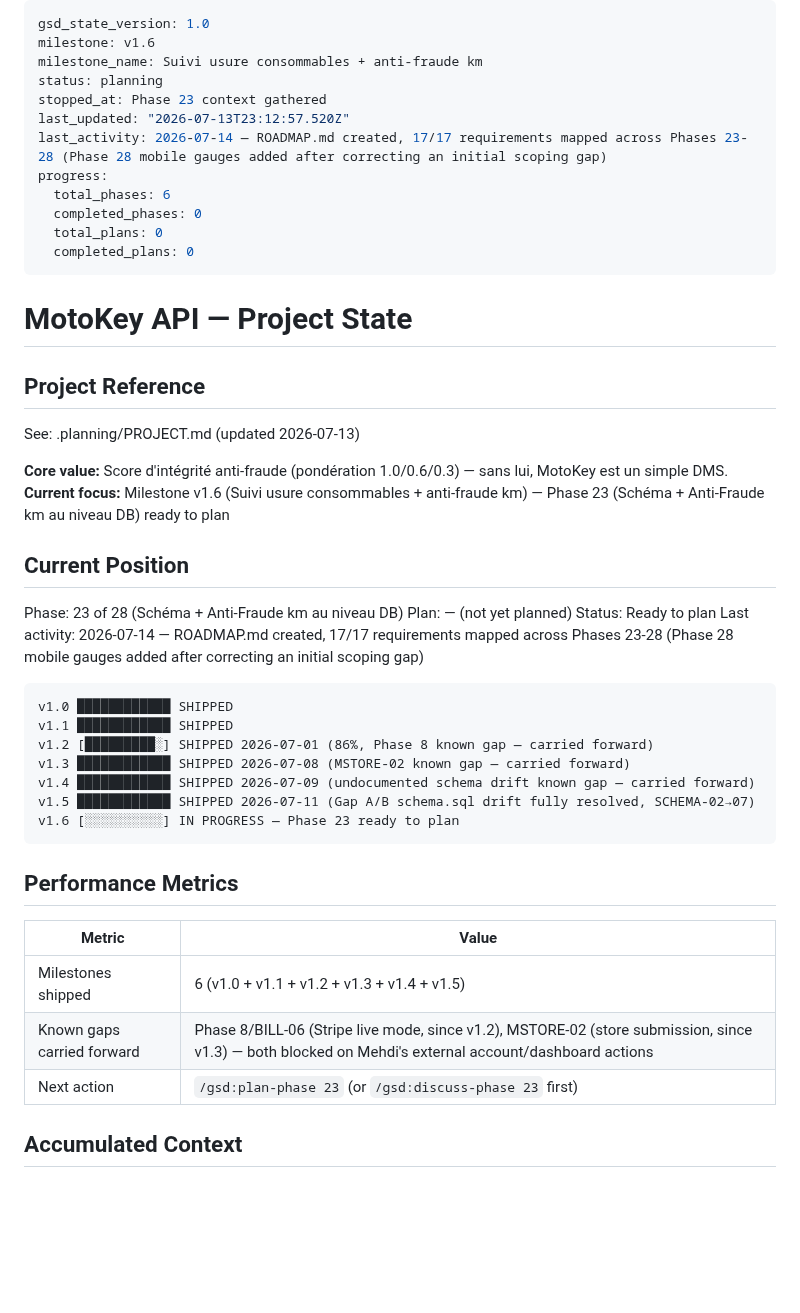
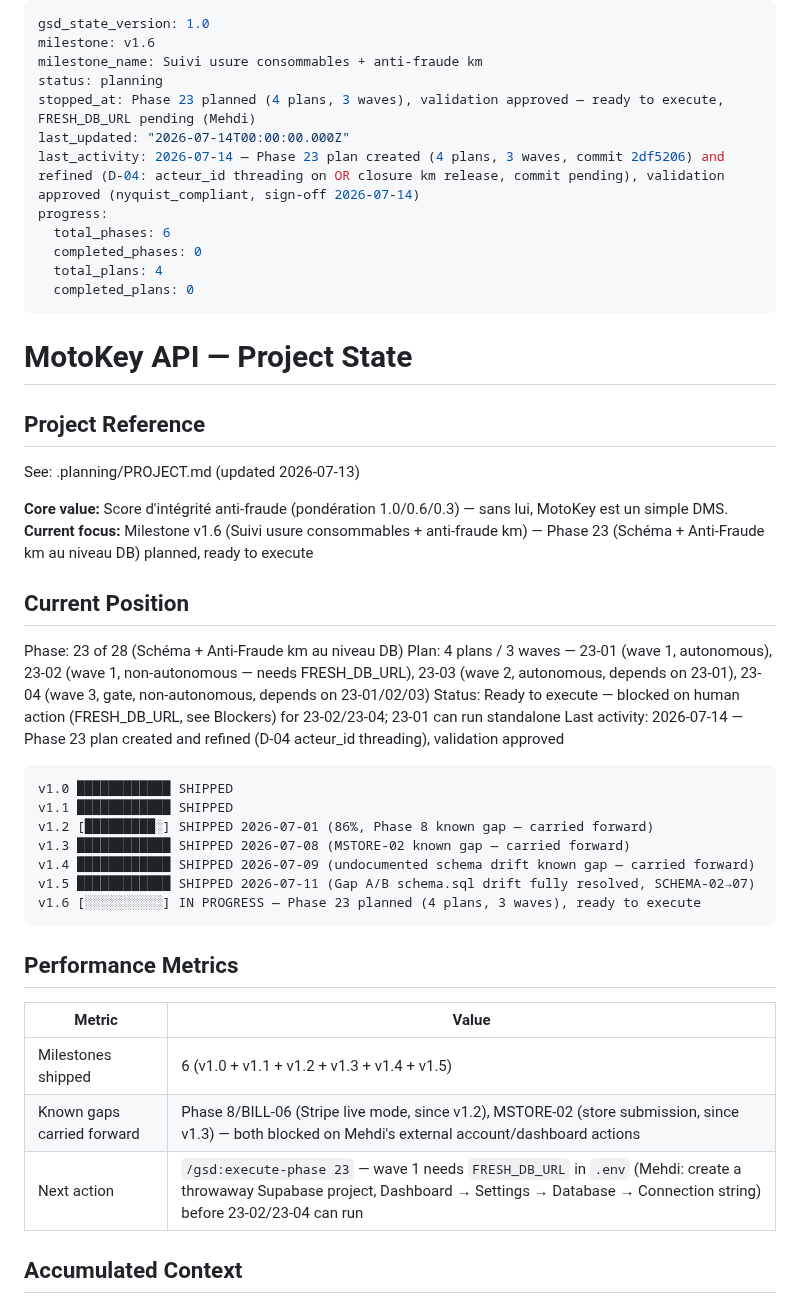
Before and after one commit to motokey63/Motokey-api-1.0, a Markdown page: .planning/STATE.md, the part around one of its changes. Rendered like a GitHub page; blank space fills up the shorter version.

Commit message:
docs(23): refine plan 23-03 (D-04 acteur_id threading), approve validation, reconcile STATE.md
23-03-PLAN.md: OrdresReparation.cloturer() must thread ctx.user_id as the acting garage member on km release (fallback garage_id), not the generic garage_id, for audit trail integrity in multi-user garages.

23-VALIDATION.md: nyquist_compliant true, wave_0_complete true, sign-off approved 2026-07-14 with documented KM-04 static-verification scope.

STATE.md: was stale (still said Phase 23 ready to plan); reconciled to reflect actual state — phase planned (4 plans, 3 waves), ready to execute, blocked on FRESH_DB_URL for 23-02/23-04.

````diff
--- a/.planning/STATE.md
+++ b/.planning/STATE.md
@@ -3,13 +3,13 @@ gsd_state_version: 1.0
 milestone: v1.6
 milestone_name: Suivi usure consommables + anti-fraude km
 status: planning
-stopped_at: Phase 23 context gathered
-last_updated: "2026-07-13T23:12:57.520Z"
-last_activity: 2026-07-14 — ROADMAP.md created, 17/17 requirements mapped across Phases 23-28 (Phase 28 mobile gauges added after correcting an initial scoping gap)
+stopped_at: Phase 23 planned (4 plans, 3 waves), validation approved — ready to execute, FRESH_DB_URL pending (Mehdi)
+last_updated: "2026-07-14T00:00:00.000Z"
+last_activity: 2026-07-14 — Phase 23 plan created (4 plans, 3 waves, commit 2df5206) and refined (D-04: acteur_id threading on OR closure km release, commit pending), validation approved (nyquist_compliant, sign-off 2026-07-14)
 progress:
   total_phases: 6
   completed_phases: 0
-  total_plans: 0
+  total_plans: 4
   completed_plans: 0
 ---
 
@@ -20,14 +20,14 @@ progress:
 See: .planning/PROJECT.md (updated 2026-07-13)
 
 **Core value:** Score d'intégrité anti-fraude (pondération 1.0/0.6/0.3) — sans lui, MotoKey est un simple DMS.
-**Current focus:** Milestone v1.6 (Suivi usure consommables + anti-fraude km) — Phase 23 (Schéma + Anti-Fraude km au niveau DB) ready to plan
+**Current focus:** Milestone v1.6 (Suivi usure consommables + anti-fraude km) — Phase 23 (Schéma + Anti-Fraude km au niveau DB) planned, ready to execute
 
 ## Current Position
 
 Phase: 23 of 28 (Schéma + Anti-Fraude km au niveau DB)
-Plan: — (not yet planned)
-Status: Ready to plan
-Last activity: 2026-07-14 — ROADMAP.md created, 17/17 requirements mapped across Phases 23-28 (Phase 28 mobile gauges added after correcting an initial scoping gap)
+Plan: 4 plans / 3 waves — 23-01 (wave 1, autonomous), 23-02 (wave 1, non-autonomous — needs FRESH_DB_URL), 23-03 (wave 2, autonomous, depends on 23-01), 23-04 (wave 3, gate, non-autonomous, depends on 23-01/02/03)
+Status: Ready to execute — blocked on human action (FRESH_DB_URL, see Blockers) for 23-02/23-04; 23-01 can run standalone
+Last activity: 2026-07-14 — Phase 23 plan created and refined (D-04 acteur_id threading), validation approved
 
 ```
 v1.0 ████████████ SHIPPED
@@ -36,7 +36,7 @@ v1.2 [█████████░] SHIPPED 2026-07-01 (86%, Phase 8 known gap
 v1.3 ████████████ SHIPPED 2026-07-08 (MSTORE-02 known gap — carried forward)
 v1.4 ████████████ SHIPPED 2026-07-09 (undocumented schema drift known gap — carried forward)
 v1.5 ████████████ SHIPPED 2026-07-11 (Gap A/B schema.sql drift fully resolved, SCHEMA-02→07)
-v1.6 [░░░░░░░░░░] IN PROGRESS — Phase 23 ready to plan
+v1.6 [░░░░░░░░░░] IN PROGRESS — Phase 23 planned (4 plans, 3 waves), ready to execute
 ```
 
 ## Performance Metrics
@@ -45,7 +45,7 @@ v1.6 [░░░░░░░░░░] IN PROGRESS — Phase 23 ready to plan
 |--------|-------|
 | Milestones shipped | 6 (v1.0 + v1.1 + v1.2 + v1.3 + v1.4 + v1.5) |
 | Known gaps carried forward | Phase 8/BILL-06 (Stripe live mode, since v1.2), MSTORE-02 (store submission, since v1.3) — both blocked on Mehdi's external account/dashboard actions |
-| Next action | `/gsd:plan-phase 23` (or `/gsd:discuss-phase 23` first) |
+| Next action | `/gsd:execute-phase 23` — wave 1 needs `FRESH_DB_URL` in `.env` (Mehdi: create a throwaway Supabase project, Dashboard → Settings → Database → Connection string) before 23-02/23-04 can run |
 
 ## Accumulated Context
 
````
Also changed, not shown: other parts of .planning/STATE.md (+6 -3 lines), 2 other files.
